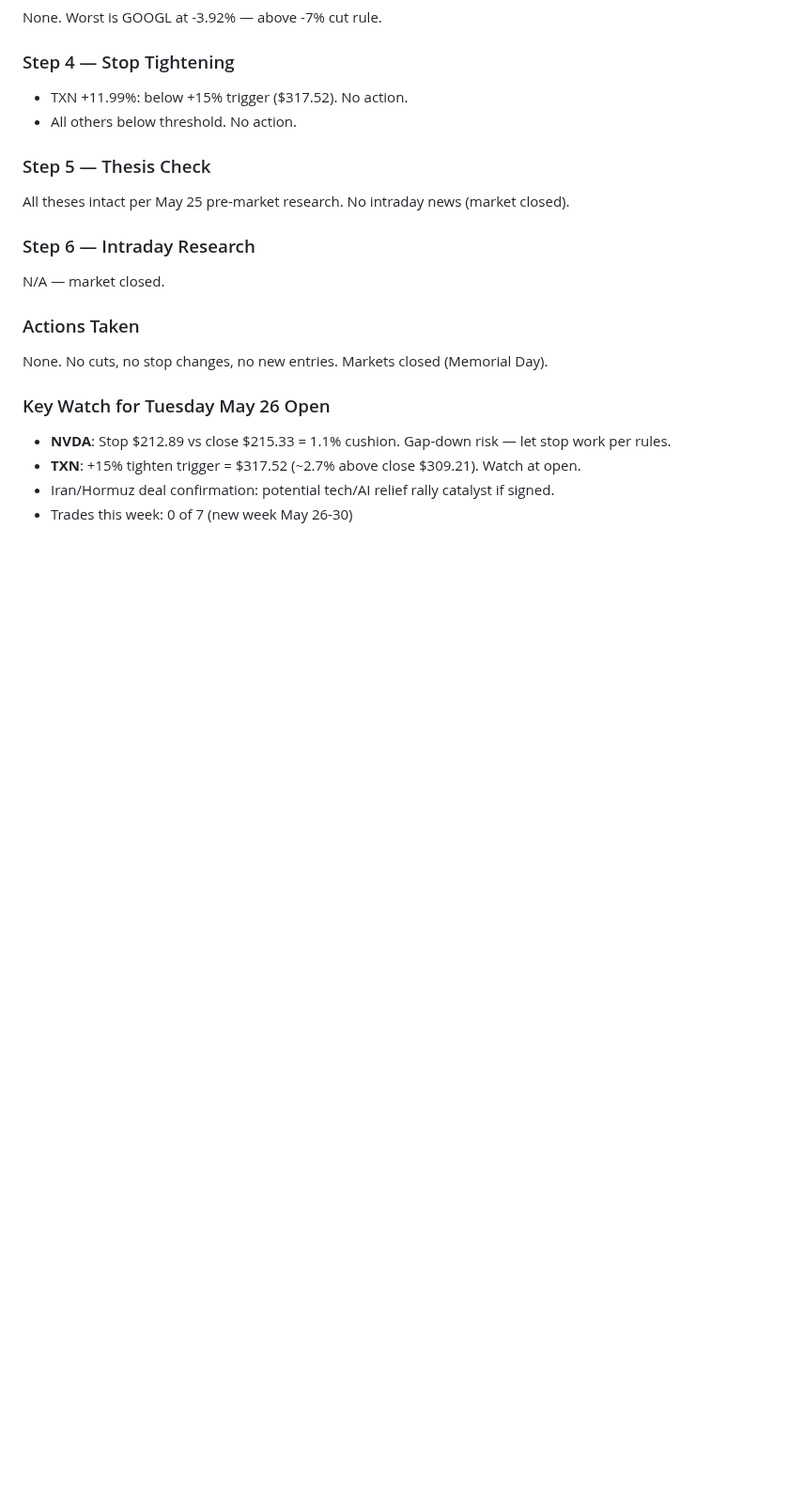
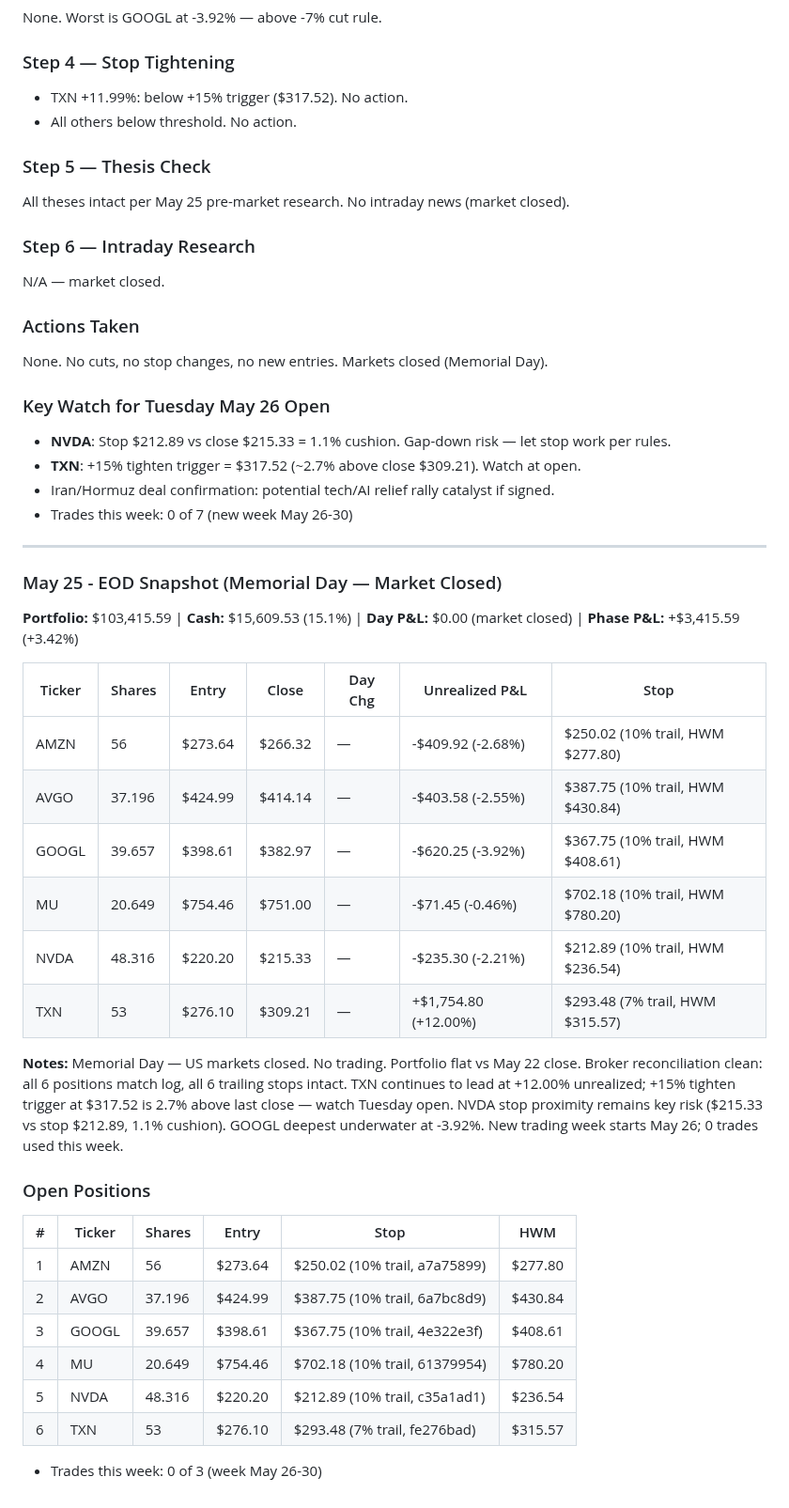
Before and after one commit to markutelis1996/trading-bot, a Markdown page: memory/trade-log.md, the part around the change. Shown at 94% size. Drawn GitHub-style; blank space fills up the shorter version.

Commit message:
EOD snapshot 2026-05-25

```diff
--- a/memory/trade-log.md
+++ b/memory/trade-log.md
@@ -2327,3 +2327,32 @@ None. No cuts, no stop changes, no new entries. Markets closed (Memorial Day).
 - **TXN**: +15% tighten trigger = $317.52 (~2.7% above close $309.21). Watch at open.
 - Iran/Hormuz deal confirmation: potential tech/AI relief rally catalyst if signed.
 - Trades this week: 0 of 7 (new week May 26-30)
+
+
+---
+
+### May 25 - EOD Snapshot (Memorial Day — Market Closed)
+**Portfolio:** $103,415.59 | **Cash:** $15,609.53 (15.1%) | **Day P&L:** $0.00 (market closed) | **Phase P&L:** +$3,415.59 (+3.42%)
+
+| Ticker | Shares | Entry | Close | Day Chg | Unrealized P&L | Stop |
+|--------|--------|-------|-------|---------|----------------|------|
+| AMZN | 56 | $273.64 | $266.32 | — | -$409.92 (-2.68%) | $250.02 (10% trail, HWM $277.80) |
+| AVGO | 37.196 | $424.99 | $414.14 | — | -$403.58 (-2.55%) | $387.75 (10% trail, HWM $430.84) |
+| GOOGL | 39.657 | $398.61 | $382.97 | — | -$620.25 (-3.92%) | $367.75 (10% trail, HWM $408.61) |
+| MU | 20.649 | $754.46 | $751.00 | — | -$71.45 (-0.46%) | $702.18 (10% trail, HWM $780.20) |
+| NVDA | 48.316 | $220.20 | $215.33 | — | -$235.30 (-2.21%) | $212.89 (10% trail, HWM $236.54) |
+| TXN | 53 | $276.10 | $309.21 | — | +$1,754.80 (+12.00%) | $293.48 (7% trail, HWM $315.57) |
+
+**Notes:** Memorial Day — US markets closed. No trading. Portfolio flat vs May 22 close. Broker reconciliation clean: all 6 positions match log, all 6 trailing stops intact. TXN continues to lead at +12.00% unrealized; +15% tighten trigger at $317.52 is 2.7% above last close — watch Tuesday open. NVDA stop proximity remains key risk ($215.33 vs stop $212.89, 1.1% cushion). GOOGL deepest underwater at -3.92%. New trading week starts May 26; 0 trades used this week.
+
+### Open Positions
+| # | Ticker | Shares | Entry | Stop | HWM |
+|---|--------|--------|-------|------|-----|
+| 1 | AMZN | 56 | $273.64 | $250.02 (10% trail, a7a75899) | $277.80 |
+| 2 | AVGO | 37.196 | $424.99 | $387.75 (10% trail, 6a7bc8d9) | $430.84 |
+| 3 | GOOGL | 39.657 | $398.61 | $367.75 (10% trail, 4e322e3f) | $408.61 |
+| 4 | MU | 20.649 | $754.46 | $702.18 (10% trail, 61379954) | $780.20 |
+| 5 | NVDA | 48.316 | $220.20 | $212.89 (10% trail, c35a1ad1) | $236.54 |
+| 6 | TXN | 53 | $276.10 | $293.48 (7% trail, fe276bad) | $315.57 |
+
+- Trades this week: 0 of 3 (week May 26-30)
```
